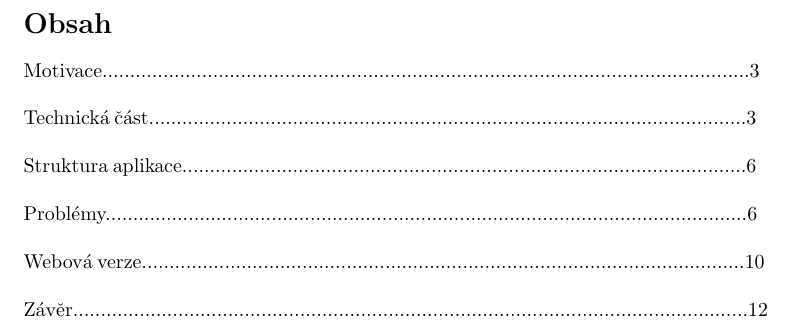
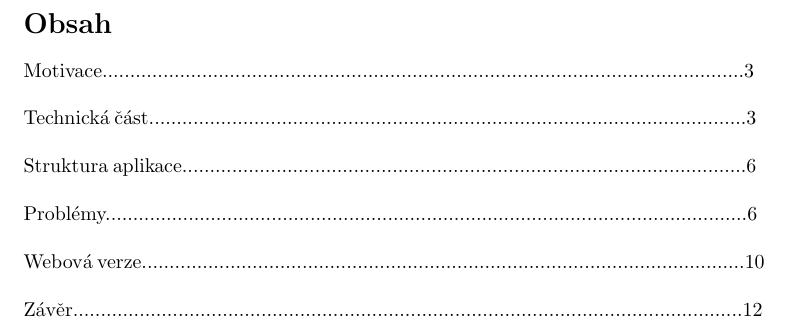
Before and after one commit to filipvabrousek/School, a LaTeX document (SR-Latex.tex): part of page 2 of 12, cut so that both start at the same text. Compiled offline with pdfLaTeX.

Commit message:
Update SR-Latex.tex

```diff
--- a/SR-Latex.tex
+++ b/SR-Latex.tex
@@ -17,12 +17,12 @@
 \vspace{130 mm}
 \section*{Obsah}
 
-Motivace.....................................................................................................................3 \hfill \break
+Motivace....................................................................................................................3 \hfill \break
 Technická část............................................................................................................3 \hfill \break
 Struktura aplikace......................................................................................................6  \hfill \break
 Problémy....................................................................................................................6  \hfill \break
 Webová verze.............................................................................................................10  \hfill \break
-Závěr..........................................................................................................................12  \hfill \break
+Závěr.........................................................................................................................12  \hfill \break
 
 
 \vspace{180 mm}
```
